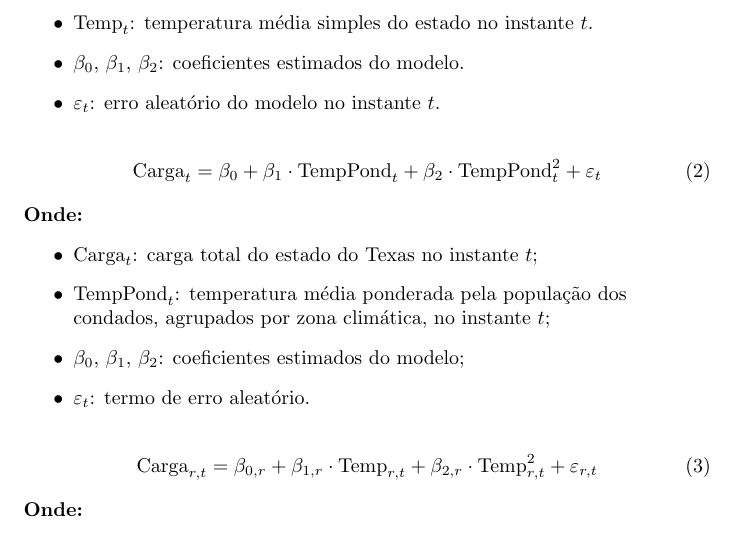
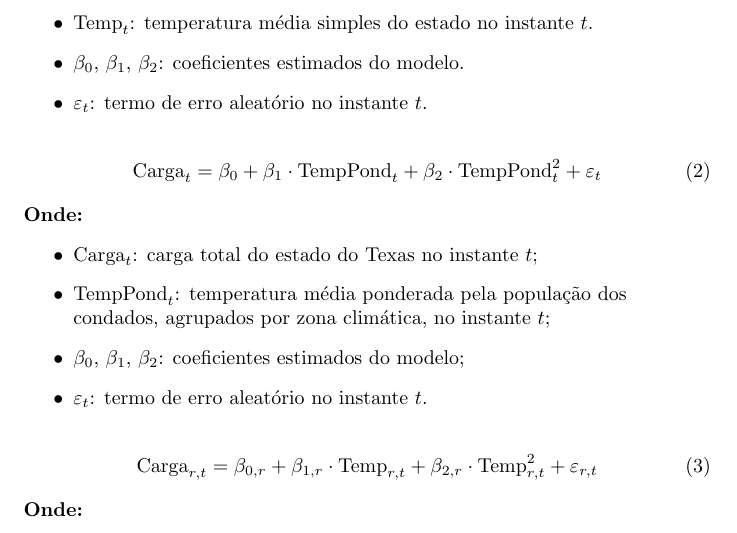
Before and after one commit to jrodrigotico/serena-tcc, a LaTeX document (formulas.tex): part of the page, cut so that both start at the same text. Compiled offline with pdfLaTeX.

Commit message:
correçoes das funcoes teste, correcao das formulas em latex, preciso validar com o nathan

```diff
--- a/formulas.tex
+++ b/formulas.tex
@@ -16,9 +15,9 @@
-        \item $\text{Temp}_{t}$: temperatura média simples do estado no instante $t$.
+        \item $\text{Carga}_t$: carga total do estado do Texas no instante $t$.
+        \item $\text{Temp}_t$: temperatura média simples do estado no instante $t$.
         \item $\beta_0$, $\beta_1$, $\beta_2$: coeficientes estimados do modelo.
-        \item $\varepsilon_t$: erro aleatório do modelo no instante $t$.
+        \item $\varepsilon_t$: termo de erro aleatório no instante $t$.
     \end{itemize}
     \end{flushleft}
-
 
 
 \begin{equation}
@@ -31,7 +30,7 @@
         \item $\text{Carga}_{t}$: carga total do estado do Texas no instante $t$;
         \item $\text{TempPond}_{t}$: temperatura média ponderada pela população dos condados, agrupados por zona climática, no instante $t$;
         \item $\beta_0$, $\beta_1$, $\beta_2$: coeficientes estimados do modelo;
-        \item $\varepsilon_t$: termo de erro aleatório.
+        \item $\varepsilon_t$: termo de erro aleatório no instante $t$.
     \end{itemize}
     \end{flushleft}
 
```
Also changed, not shown: formulas.pdf, formulas.tex (3 more changed lines), 4 other files.
